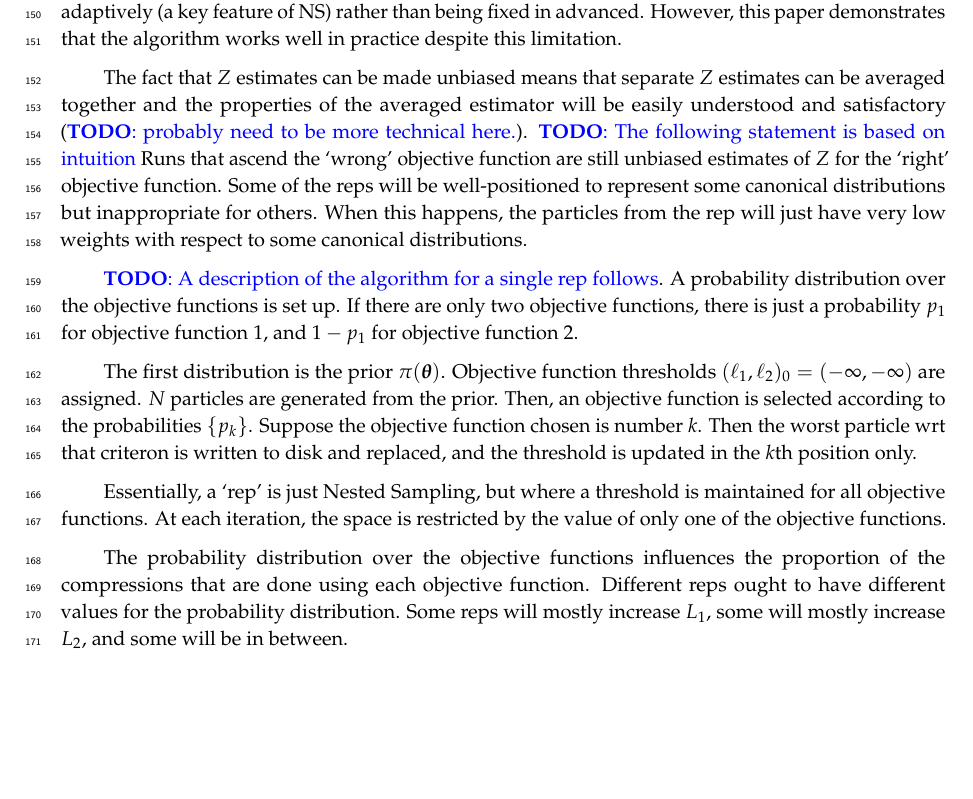
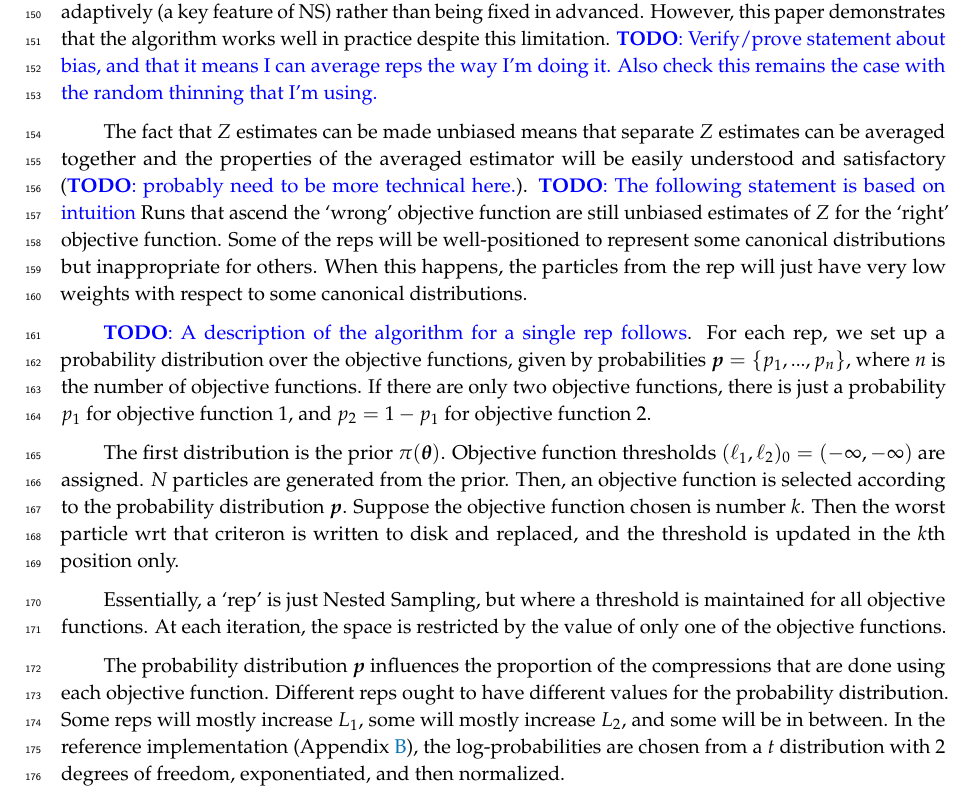
Before and after one commit to eggplantbren/TwinPeaks2018, a LaTeX paper (doc/ms.tex): part of page 5 of 10, cut so that both start at the same text, the shorter picture padded with empty space. Compiled offline with pdfLaTeX.

Commit message:
A bit of writing on a Saturday afternoon

```diff
--- a/doc/ms.tex
+++ b/doc/ms.tex
@@ -492,6 +492,9 @@ MCMC is used to generate new particles. Technically, this property is
 lost if the sequence of distributions is chosen adaptively (a key feature of NS)
 rather than being fixed in advanced. However, this paper demonstrates that the
 algorithm works well in practice despite this limitation.
+{\todo Verify/prove statement about bias, and that it means I can average
+reps the way I'm doing it. Also check this remains the case with the random
+thinning that I'm using.}
 
 The fact that $Z$ estimates can be made unbiased means that separate $Z$
 estimates can be averaged together and the properties of the averaged estimator
@@ -504,15 +507,19 @@ for others. When this happens, the particles from the rep will just have very
 low weights with respect to some canonical distributions.
 
 {\todo A description of the algorithm for a single rep follows}.
-A probability distribution over the objective functions is set up. If there
+For each rep, we set up a probability distribution over the objective functions,
+given by probabilities $\boldsymbol{p} = \{p_1, ..., p_n\}$,
+where $n$ is the number of
+objective functions. If there
 are only two objective functions, there is just a probability $p_1$ for
-objective function 1, and $1-p_1$ for objective function 2.
+objective function 1, and $p_2 = 1-p_1$ for objective function 2.
 
 The first distribution is the prior $\pi(\xx)$. Objective function thresholds
 $(\ell_1, \ell_2)_0 = (-\infty, -\infty)$ are assigned.
 $N$ particles are generated
 from the prior. Then, an objective function is selected according to the
-probabilities $\{p_k\}$. Suppose the objective function chosen is number $k$.
+probability distribution $\boldsymbol{p}$.
+Suppose the objective function chosen is number $k$.
 Then the worst particle wrt that criteron is written to disk and replaced,
 and the threshold is updated in the $k$th position only.
 
@@ -520,11 +527,13 @@ Essentially, a `rep' is just Nested Sampling, but where a threshold is
 maintained for all objective functions. At each iteration, the space is
 restricted by the value of only one of the objective functions.
 
-The probability distribution over the objective functions influences the
+The probability distribution $\boldsymbol{p}$ influences the
 proportion of the compressions that are done using each objective function.
 Different reps ought to have different values for the probability distribution.
 Some reps will mostly increase $L_1$, some will mostly increase $L_2$, and
-some will be in between.
+some will be in between. In the reference implementation
+(Appendix~\ref{sec:software}), the log-probabilities are chosen from a $t$
+distribution with 2 degrees of freedom, exponentiated, and then normalized.
 
 \section{Example 1: Known solution}
 In the software repository, this example is implemented in
```
Also changed, not shown: doc/ms.tex (9 more changed lines).
